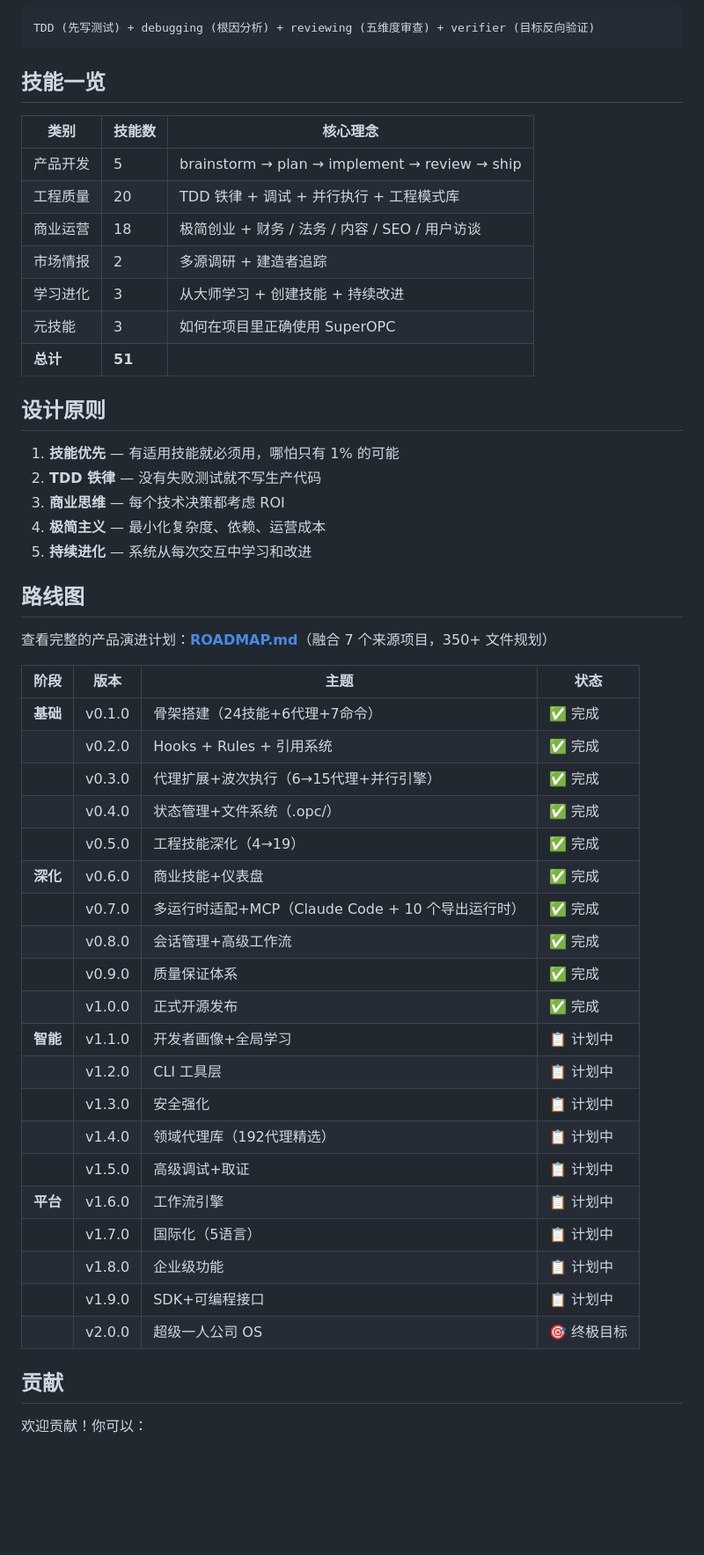
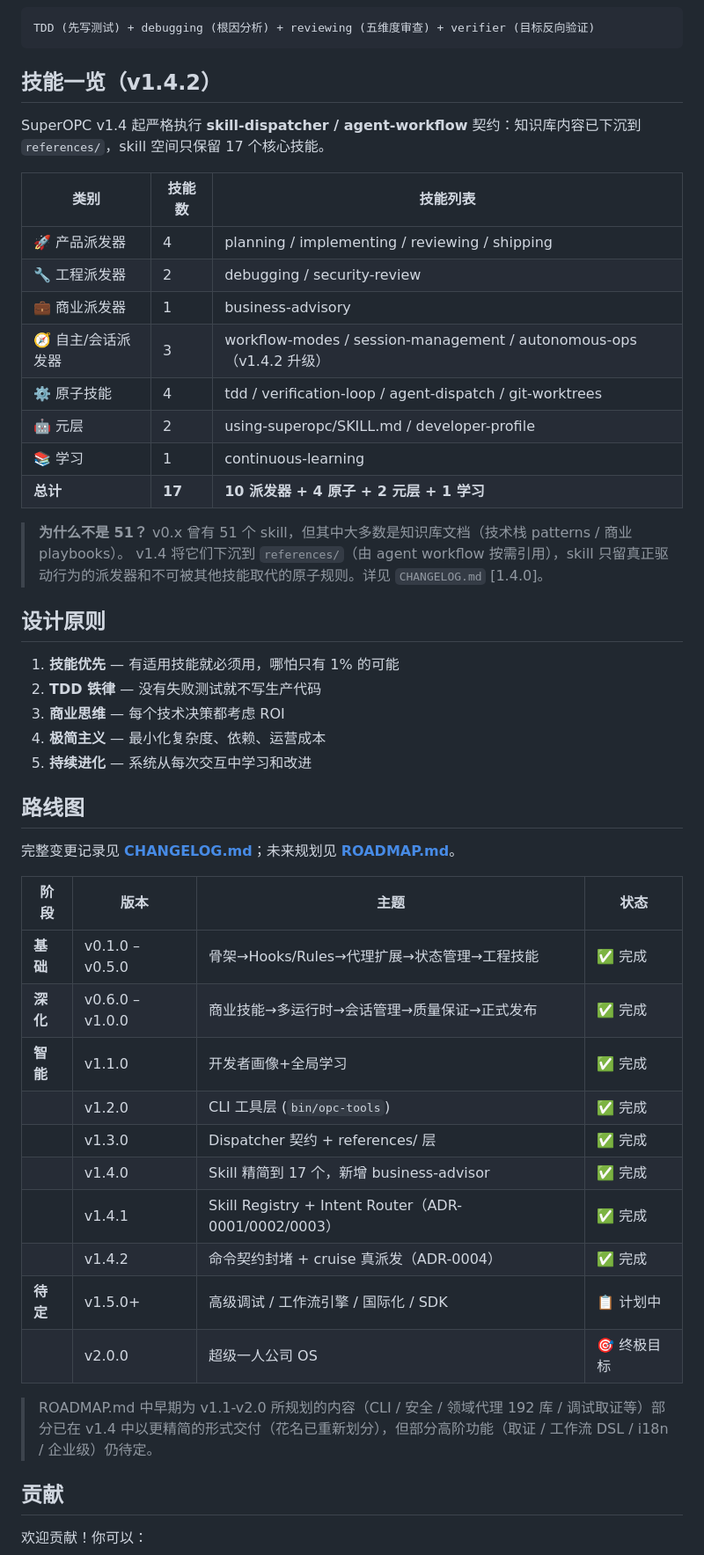
Before and after one commit to Gjts/SuperOPC, a Markdown page: README.md, the part around one of its changes. Shown at 88% size. Rendered like a GitHub page; blank space fills up the shorter version.

````diff
--- a/README.md
+++ b/README.md
@@ -370,17 +381,23 @@ business-advisory → references/business/* → domain agents
 TDD (先写测试) + debugging (根因分析) + reviewing (五维度审查) + verifier (目标反向验证)
 ```
 
-## 技能一览
+## 技能一览（v1.4.2）
 
-| 类别 | 技能数 | 核心理念 |
+SuperOPC v1.4 起严格执行 **skill-dispatcher / agent-workflow** 契约：知识库内容已下沉到 `references/`，skill 空间只保留 17 个核心技能。
+
+| 类别 | 技能数 | 技能列表 |
 |------|--------|---------|
-| 产品开发 | 5 | brainstorm → plan → implement → review → ship |
-| 工程质量 | 20 | TDD 铁律 + 调试 + 并行执行 + 工程模式库 |
-| 商业运营 | 18 | 极简创业 + 财务 / 法务 / 内容 / SEO / 用户访谈 |
-| 市场情报 | 2 | 多源调研 + 建造者追踪 |
-| 学习进化 | 3 | 从大师学习 + 创建技能 + 持续改进 |
-| 元技能 | 3 | 如何在项目里正确使用 SuperOPC |
-| **总计** | **51** | |
+| 🚀 产品派发器 | 4 | planning / implementing / reviewing / shipping |
+| 🔧 工程派发器 | 2 | debugging / security-review |
+| 💼 商业派发器 | 1 | business-advisory |
+| 🧭 自主/会话派发器 | 3 | workflow-modes / session-management / autonomous-ops（v1.4.2 升级）|
+| ⚙️ 原子技能 | 4 | tdd / verification-loop / agent-dispatch / git-worktrees |
+| 🤖 元层 | 2 | using-superopc/SKILL.md / developer-profile |
+| 📚 学习 | 1 | continuous-learning |
+| **总计** | **17** | **10 派发器 + 4 原子 + 2 元层 + 1 学习** |
+
+> **为什么不是 51？** v0.x 曾有 51 个 skill，但其中大多数是知识库文档（技术栈 patterns / 商业 playbooks）。
+> v1.4 将它们下沉到 `references/`（由 agent workflow 按需引用），skill 只留真正驱动行为的派发器和不可被其他技能取代的原子规则。详见 `CHANGELOG.md` [1.4.0]。
 
 ## 设计原则
 
@@ -392,30 +409,23 @@ TDD (先写测试) + debugging (根因分析) + reviewing (五维度审查) + ve
 
 ## 路线图
 
-查看完整的产品演进计划：**[ROADMAP.md](ROADMAP.md)**（融合 7 个来源项目，350+ 文件规划）
+完整变更记录见 **[CHANGELOG.md](CHANGELOG.md)**；未来规划见 **[ROADMAP.md](ROADMAP.md)**。
 
 | 阶段 | 版本 | 主题 | 状态 |
 |------|------|------|------|
-| **基础** | v0.1.0 | 骨架搭建（24技能+6代理+7命令） | ✅ 完成 |
-| | v0.2.0 | Hooks + Rules + 引用系统 | ✅ 完成 |
-| | v0.3.0 | 代理扩展+波次执行（6→15代理+并行引擎） | ✅ 完成 |
-| | v0.4.0 | 状态管理+文件系统（.opc/） | ✅ 完成 |
-| | v0.5.0 | 工程技能深化（4→19） | ✅ 完成 |
-| **深化** | v0.6.0 | 商业技能+仪表盘 | ✅ 完成 |
-| | v0.7.0 | 多运行时适配+MCP（Claude Code + 10 个导出运行时） | ✅ 完成 |
-| | v0.8.0 | 会话管理+高级工作流 | ✅ 完成 |
-| | v0.9.0 | 质量保证体系 | ✅ 完成 |
-| | v1.0.0 | 正式开源发布 | ✅ 完成 |
-| **智能** | v1.1.0 | 开发者画像+全局学习 | 📋 计划中 |
-| | v1.2.0 | CLI 工具层 | 📋 计划中 |
-| | v1.3.0 | 安全强化 | 📋 计划中 |
-| | v1.4.0 | 领域代理库（192代理精选） | 📋 计划中 |
-| | v1.5.0 | 高级调试+取证 | 📋 计划中 |
-| **平台** | v1.6.0 | 工作流引擎 | 📋 计划中 |
-| | v1.7.0 | 国际化（5语言） | 📋 计划中 |
-| | v1.8.0 | 企业级功能 | 📋 计划中 |
-| | v1.9.0 | SDK+可编程接口 | 📋 计划中 |
+| **基础** | v0.1.0 – v0.5.0 | 骨架→Hooks/Rules→代理扩展→状态管理→工程技能 | ✅ 完成 |
+| **深化** | v0.6.0 – v1.0.0 | 商业技能→多运行时→会话管理→质量保证→正式发布 | ✅ 完成 |
+| **智能** | v1.1.0 | 开发者画像+全局学习 | ✅ 完成 |
+| | v1.2.0 | CLI 工具层 (`bin/opc-tools`) | ✅ 完成 |
+| | v1.3.0 | Dispatcher 契约 + references/ 层 | ✅ 完成 |
+| | v1.4.0 | Skill 精简到 17 个，新增 business-advisor | ✅ 完成 |
+| | v1.4.1 | Skill Registry + Intent Router（ADR-0001/0002/0003） | ✅ 完成 |
+| | v1.4.2 | 命令契约封堵 + cruise 真派发（ADR-0004） | ✅ 完成 |
+| **待定** | v1.5.0+ | 高级调试 / 工作流引擎 / 国际化 / SDK | 📋 计划中 |
 | | v2.0.0 | 超级一人公司 OS | 🎯 终极目标 |
+
+> ROADMAP.md 中早期为 v1.1-v2.0 所规划的内容（CLI / 安全 / 领域代理 192 库 / 调试取证等）部分已在 v1.4
+> 中以更精简的形式交付（花名已重新划分），但部分高阶功能（取证 / 工作流 DSL / i18n / 企业级）仍待定。
 
 ## 贡献
 
````
Also changed, not shown: other parts of README.md (+56 -44 lines).
